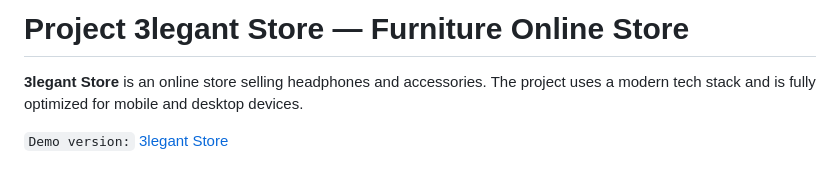
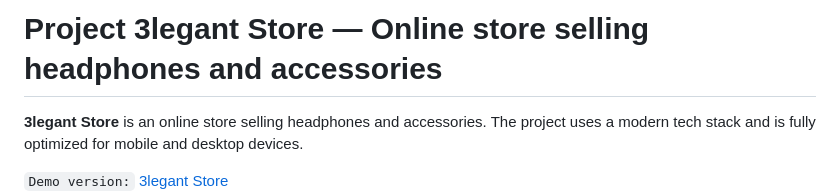
Before and after one commit to mofeey/3legant-Store, a Markdown page: README.md, the part around the change. GitHub-like rendering; blank space fills up the shorter version.

```diff
--- a/README.md
+++ b/README.md
@@ -1,4 +1,4 @@
-# Project **3legant Store** — Furniture Online Store
+# Project **3legant Store** — Online store selling headphones and accessories
 
 **3legant Store** is an online store selling headphones and accessories. The project uses a modern tech stack and is fully optimized for mobile and desktop devices.
 
```
